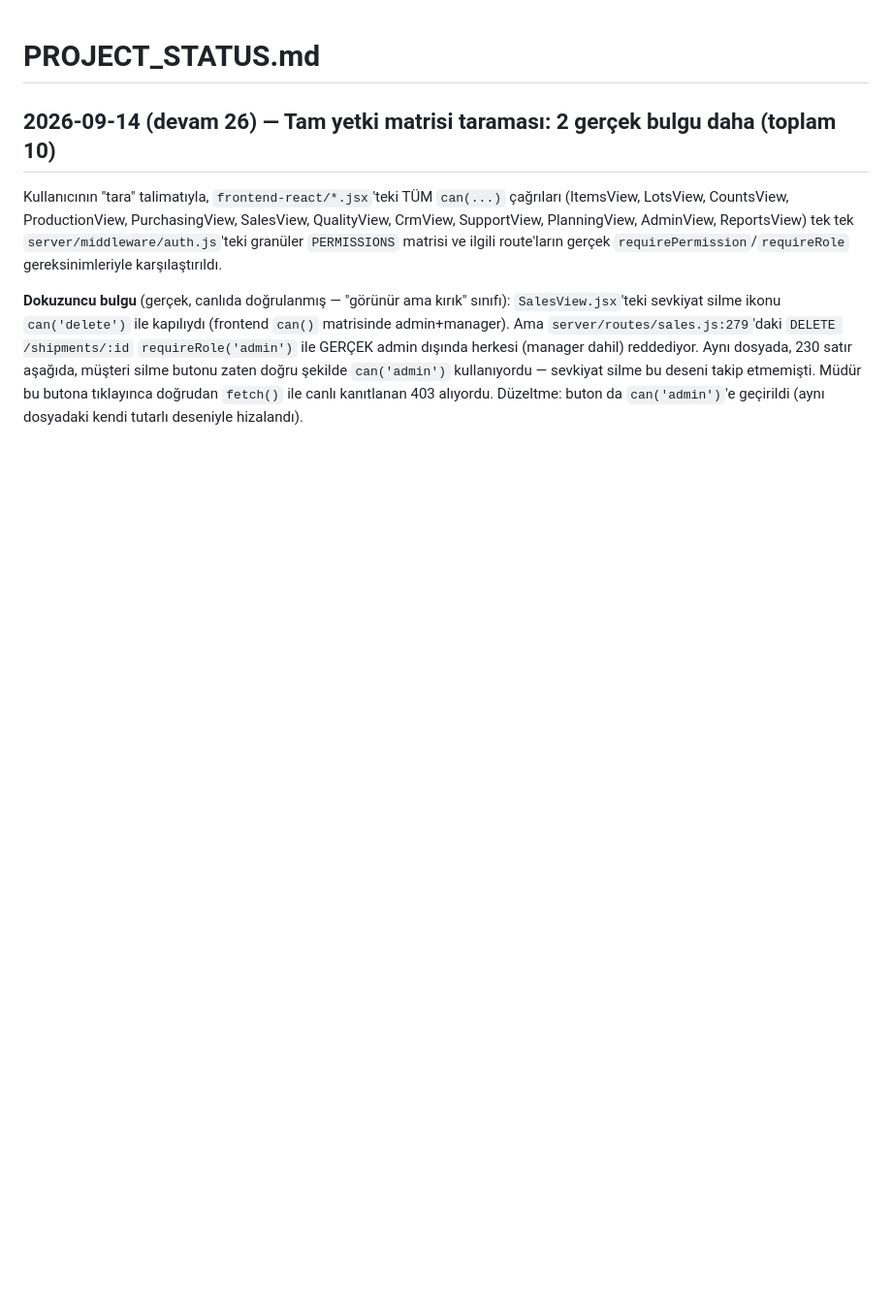
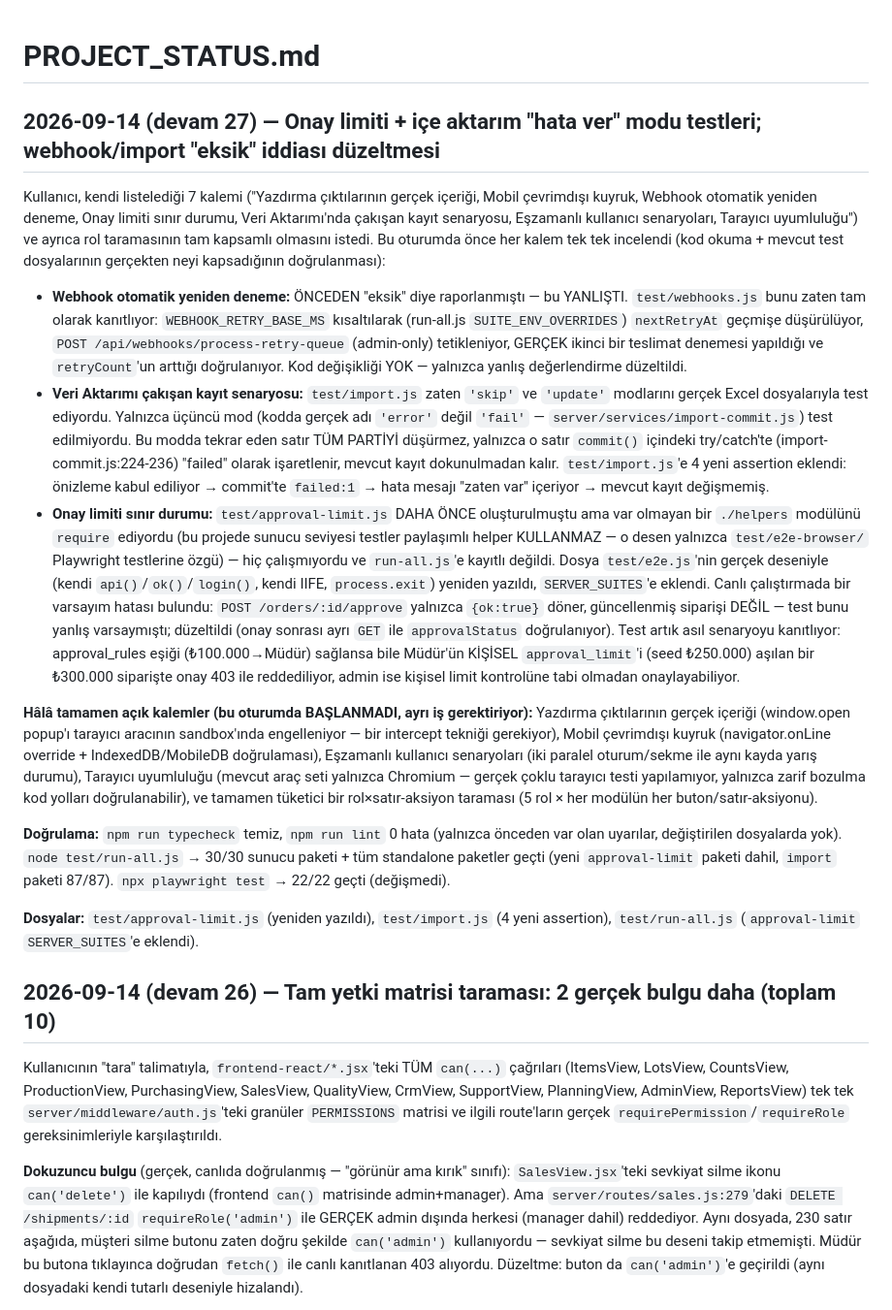
Before and after one commit to 41alev/sentez, a Markdown page: PROJECT_STATUS.md, the part around the change. Shown at 97% size. GitHub-like rendering; blank space fills up the shorter version.

Commit message:
PROJECT_STATUS.md: onay limiti/içe aktarım testleri ve düzeltilen değerlendirme kaydı
Co-Authored-By: Claude Sonnet 5 <noreply@anthropic.com>

```diff
--- a/PROJECT_STATUS.md
+++ b/PROJECT_STATUS.md
@@ -1,4 +1,69 @@
 # PROJECT_STATUS.md
+
+## 2026-09-14 (devam 27) — Onay limiti + içe aktarım "hata ver" modu testleri; webhook/import "eksik" iddiası düzeltmesi
+
+Kullanıcı, kendi listelediği 7 kalemi ("Yazdırma çıktılarının gerçek
+içeriği, Mobil çevrimdışı kuyruk, Webhook otomatik yeniden deneme, Onay
+limiti sınır durumu, Veri Aktarımı'nda çakışan kayıt senaryosu, Eşzamanlı
+kullanıcı senaryoları, Tarayıcı uyumluluğu") ve ayrıca rol taramasının
+tam kapsamlı olmasını istedi. Bu oturumda önce her kalem tek tek
+incelendi (kod okuma + mevcut test dosyalarının gerçekten neyi
+kapsadığının doğrulanması):
+
+- **Webhook otomatik yeniden deneme:** ÖNCEDEN "eksik" diye
+  raporlanmıştı — bu YANLIŞTI. `test/webhooks.js` bunu zaten tam olarak
+  kanıtlıyor: `WEBHOOK_RETRY_BASE_MS` kısaltılarak (run-all.js
+  `SUITE_ENV_OVERRIDES`) `nextRetryAt` geçmişe düşürülüyor,
+  `POST /api/webhooks/process-retry-queue` (admin-only) tetikleniyor,
+  GERÇEK ikinci bir teslimat denemesi yapıldığı ve `retryCount`'un
+  arttığı doğrulanıyor. Kod değişikliği YOK — yalnızca yanlış
+  değerlendirme düzeltildi.
+- **Veri Aktarımı çakışan kayıt senaryosu:** `test/import.js` zaten
+  `'skip'` ve `'update'` modlarını gerçek Excel dosyalarıyla test
+  ediyordu. Yalnızca üçüncü mod (kodda gerçek adı `'error'` değil
+  `'fail'` — `server/services/import-commit.js`) test edilmiyordu. Bu
+  modda tekrar eden satır TÜM PARTİYİ düşürmez, yalnızca o satır
+  `commit()` içindeki try/catch'te (import-commit.js:224-236) "failed"
+  olarak işaretlenir, mevcut kayıt dokunulmadan kalır. `test/import.js`'e
+  4 yeni assertion eklendi: önizleme kabul ediliyor → commit'te
+  `failed:1` → hata mesajı "zaten var" içeriyor → mevcut kayıt
+  değişmemiş.
+- **Onay limiti sınır durumu:** `test/approval-limit.js` DAHA ÖNCE
+  oluşturulmuştu ama var olmayan bir `./helpers` modülünü `require`
+  ediyordu (bu projede sunucu seviyesi testler paylaşımlı helper
+  KULLANMAZ — o desen yalnızca `test/e2e-browser/` Playwright testlerine
+  özgü) — hiç çalışmıyordu ve `run-all.js`'e kayıtlı değildi. Dosya
+  `test/e2e.js`'nin gerçek deseniyle (kendi `api()`/`ok()`/`login()`,
+  kendi IIFE, `process.exit`) yeniden yazıldı, `SERVER_SUITES`'e eklendi.
+  Canlı çalıştırmada bir varsayım hatası bulundu: `POST
+  /orders/:id/approve` yalnızca `{ok:true}` döner, güncellenmiş
+  siparişi DEĞİL — test bunu yanlış varsaymıştı; düzeltildi (onay
+  sonrası ayrı `GET` ile `approvalStatus` doğrulanıyor). Test artık asıl
+  senaryoyu kanıtlıyor: approval_rules eşiği (₺100.000→Müdür) sağlansa
+  bile Müdür'ün KİŞİSEL `approval_limit`'i (seed ₺250.000) aşılan bir
+  ₺300.000 siparişte onay 403 ile reddediliyor, admin ise kişisel limit
+  kontrolüne tabi olmadan onaylayabiliyor.
+
+**Hâlâ tamamen açık kalemler (bu oturumda BAŞLANMADI, ayrı iş
+gerektiriyor):** Yazdırma çıktılarının gerçek içeriği (window.open
+popup'ı tarayıcı aracının sandbox'ında engelleniyor — bir intercept
+tekniği gerekiyor), Mobil çevrimdışı kuyruk (navigator.onLine override +
+IndexedDB/MobileDB doğrulaması), Eşzamanlı kullanıcı senaryoları (iki
+paralel oturum/sekme ile aynı kayda yarış durumu), Tarayıcı uyumluluğu
+(mevcut araç seti yalnızca Chromium — gerçek çoklu tarayıcı testi
+yapılamıyor, yalnızca zarif bozulma kod yolları doğrulanabilir), ve
+tamamen tüketici bir rol×satır-aksiyon taraması (5 rol × her modülün her
+buton/satır-aksiyonu).
+
+**Doğrulama:** `npm run typecheck` temiz, `npm run lint` 0 hata (yalnızca
+önceden var olan uyarılar, değiştirilen dosyalarda yok). `node
+test/run-all.js` → 30/30 sunucu paketi + tüm standalone paketler geçti
+(yeni `approval-limit` paketi dahil, `import` paketi 87/87). `npx
+playwright test` → 22/22 geçti (değişmedi).
+
+**Dosyalar:** `test/approval-limit.js` (yeniden yazıldı), `test/import.js`
+(4 yeni assertion), `test/run-all.js` (`approval-limit` `SERVER_SUITES`'e
+eklendi).
 
 ## 2026-09-14 (devam 26) — Tam yetki matrisi taraması: 2 gerçek bulgu daha (toplam 10)
 
```
